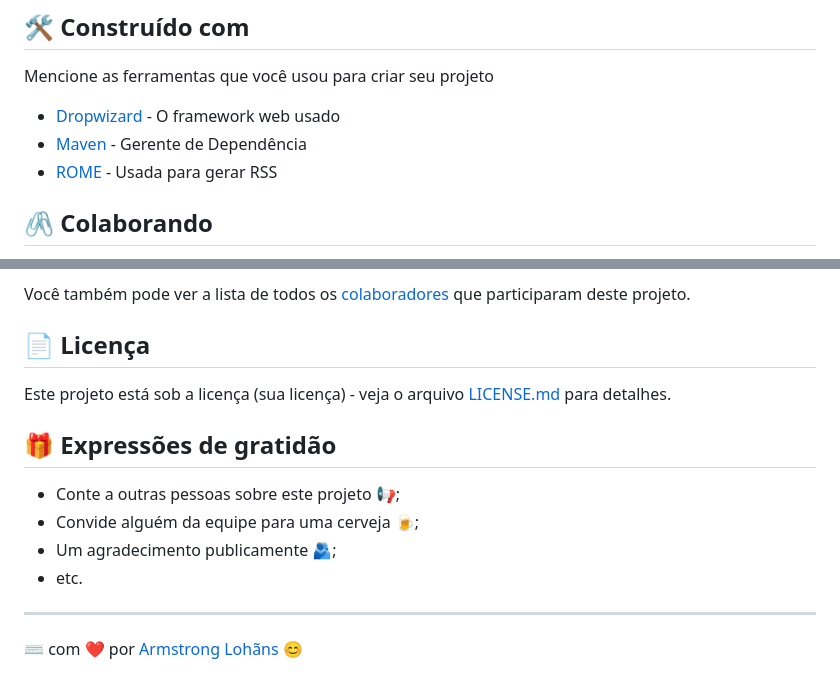
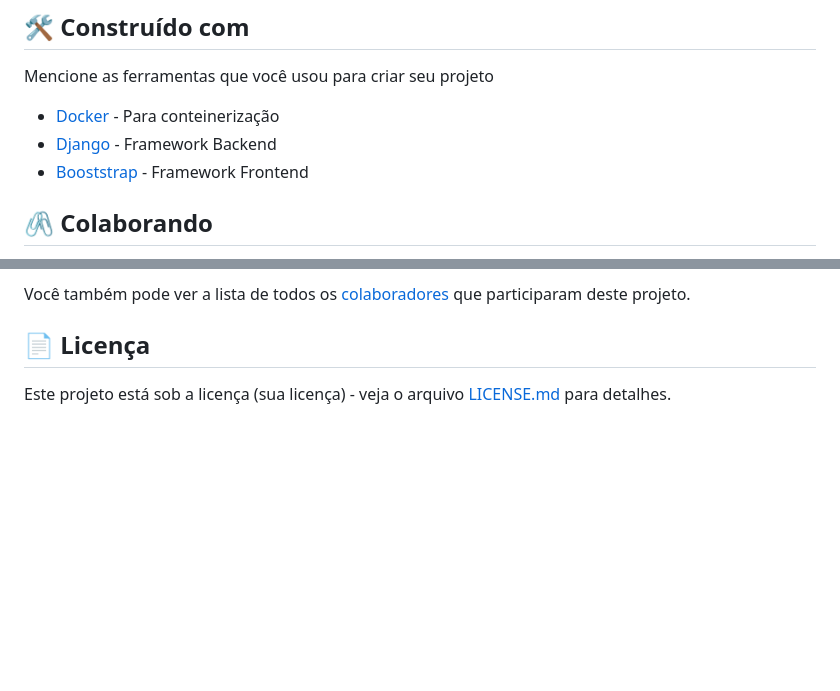
Before and after one commit to Gileno29/api-rest, a Markdown page: readme.md, 2 parts joined by grey strips. Drawn GitHub-style; blank space fills up the shorter version.

Commit message:
documentacao

```diff
--- a/readme.md
+++ b/readme.md
@@ -65,9 +65,9 @@ docker compose up -d
 
 Mencione as ferramentas que você usou para criar seu projeto
 
-* [Dropwizard](http://www.dropwizard.io/1.0.2/docs/) - O framework web usado
-* [Maven](https://maven.apache.org/) - Gerente de Dependência
-* [ROME](https://rometools.github.io/rome/) - Usada para gerar RSS
+* [Docker](https://docs.docker.com/) - Para conteinerização
+* [Django](https://docs.djangoproject.com/en/4.1/) - Framework Backend
+* [Booststrap](https://getbootstrap.com/docs/5.3/getting-started/introduction/) - Framework Frontend
 
 ## 🖇️ Colaborando
 
@@ -89,14 +89,3 @@ Você também pode ver a lista de todos os [colaboradores](https://github.com/us
 ## 📄 Licença
 
 Este projeto está sob a licença (sua licença) - veja o arquivo [LICENSE.md](https://github.com/usuario/projeto/licenca) para detalhes.
-
-## 🎁 Expressões de gratidão
-
-* Conte a outras pessoas sobre este projeto 📢;
-* Convide alguém da equipe para uma cerveja 🍺;
-* Um agradecimento publicamente 🫂;
-* etc.
-
-
----
-⌨️ com ❤️ por [Armstrong Lohãns](https://gist.github.com/lohhans) 😊
```
